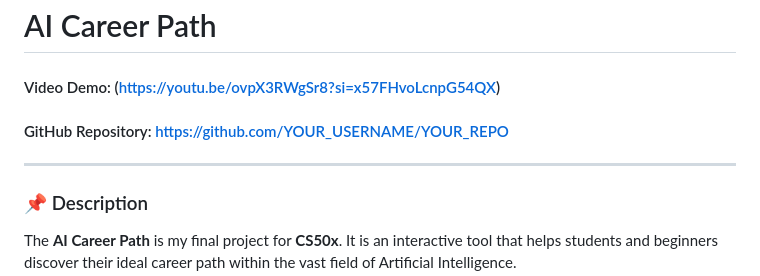
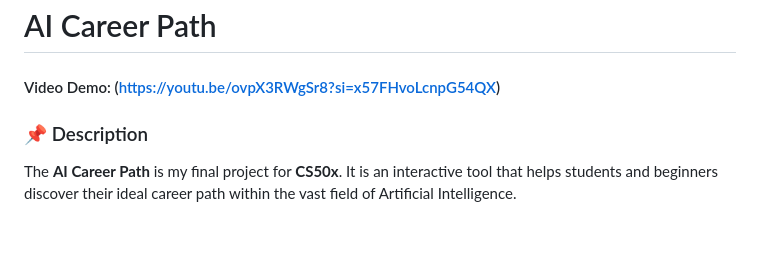
Before and after one commit to Rehanrichu/AI-Career-Guide, a Markdown page: README.md, the part around the change. Drawn GitHub-style; blank space fills up the shorter version.

```diff
--- a/README.md
+++ b/README.md
@@ -1,9 +1,6 @@
 # AI Career Path
 
 #### Video Demo: (https://youtu.be/ovpX3RWgSr8?si=x57FHvoLcnpG54QX)
-#### GitHub Repository: https://github.com/YOUR_USERNAME/YOUR_REPO
-
----
 
 ### 📌 Description
 The **AI Career Path** is my final project for **CS50x**. It is an interactive tool that helps students and beginners discover their ideal career path within the vast field of Artificial Intelligence.
```
